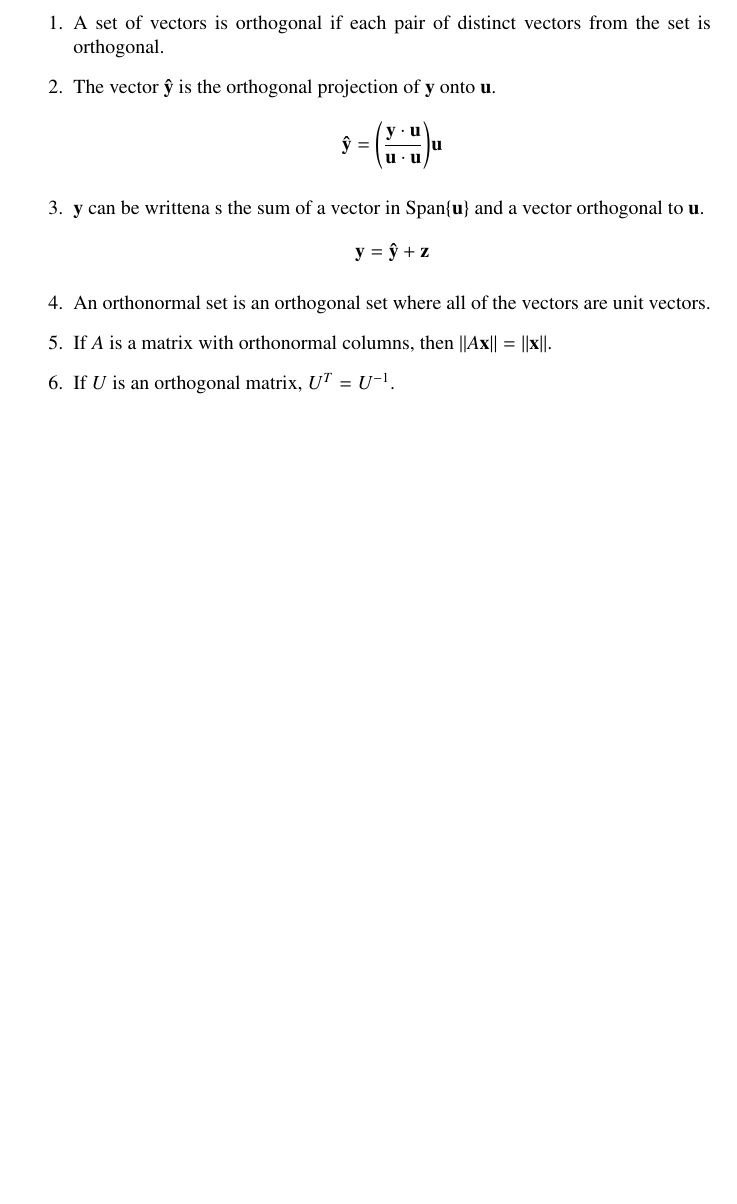
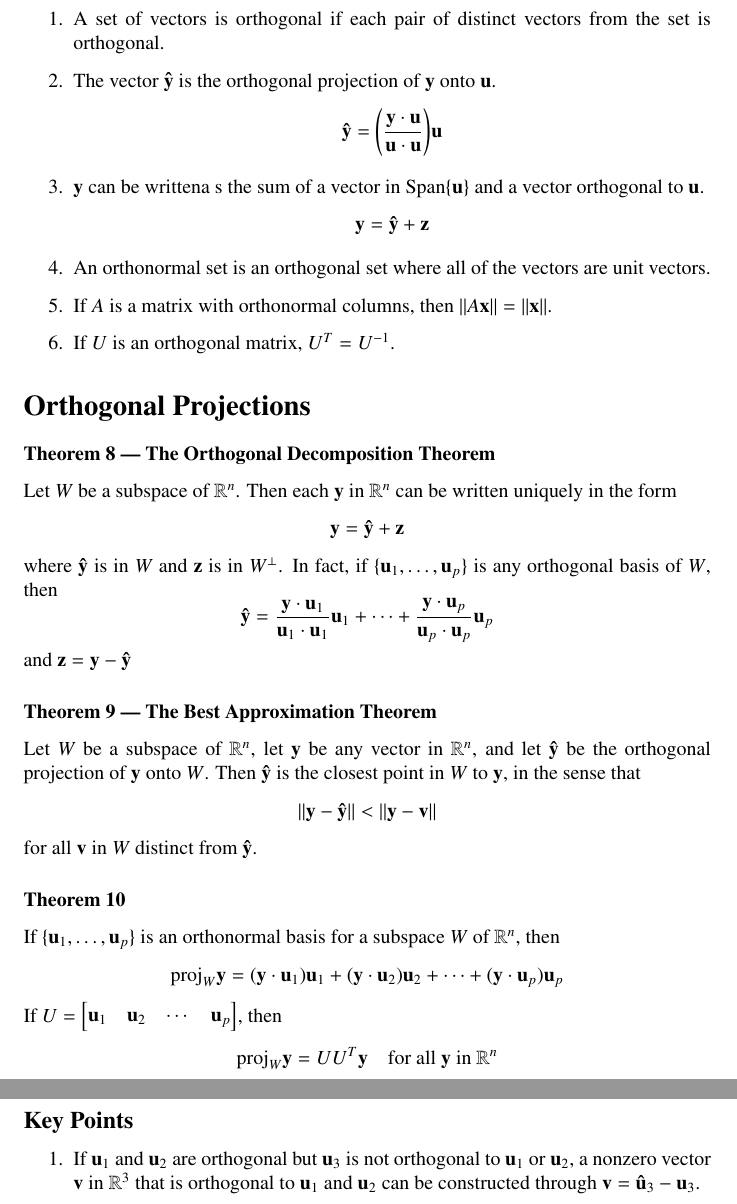
Before and after one commit to DRobinson4105/UCF, a LaTeX document (MAS3105/chapter6.tex): part of page 3 of 3 before the commit and two parts of pages 3 and 4 of 4 after it, the two joined at a grey line, cut so that both start at the same text, the shorter picture padded with empty space. Compiled offline with pdfLaTeX.

Commit message:
Linear Algebra Section 6.3

```diff
--- a/MAS3105/chapter6.tex
+++ b/MAS3105/chapter6.tex
@@ -101,4 +101,43 @@ in $\mathbb{R}^n$. Then
     \item If $A$ is a matrix with orthonormal columns, then $\|A\mathbf{x}\|=\|\mathbf{x}\|$.
     \item If $U$ is an orthogonal matrix, $U^T=U^{-1}$.
 \end{enumerate}
+
+\section*{Orthogonal Projections}
+
+\subsubsection*{Theorem 8 --- The Orthogonal Decomposition Theorem}
+
+Let $W$ be a subspace of $\mathbb{R}^n$. Then each $\mathbf{y}$ in $\mathbb{R}^n$ can be written
+uniquely in the form
+\[\mathbf{y}=\mathbf{\hat{y}}+\mathbf{z}\]
+where $\mathbf{\hat{y}}$ is in $W$ and $\mathbf{z}$ is in $W^\perp$. In fact, if
+$\{\mathbf{u}_1, \ldots, \mathbf{u}_p\}$ is any orthogonal basis of $W$, then
+\[\mathbf{\hat{y}}=\frac{\mathbf{y}\cdot\mathbf{u}_1}{\mathbf{u}_1\cdot\mathbf{u}_1}\mathbf{u}_1+
+\cdots+\frac{\mathbf{y}\cdot\mathbf{u}_p}{\mathbf{u}_p\cdot\mathbf{u}_p}\mathbf{u}_p\]
+and $\mathbf{z}=\mathbf{y}-\mathbf{\hat{y}}$
+
+\subsubsection*{Theorem 9 --- The Best Approximation Theorem}
+
+Let $W$ be a subspace of $\mathbb{R}^n$, let $\mathbf{y}$ be any vector in $\mathbb{R}^n$, and let
+$\mathbf{\hat{y}}$ be the orthogonal projection of $\mathbf{y}$ onto $W$. Then $\mathbf{\hat{y}}$
+is the closest point in $W$ to $\mathbf{y}$, in the sense that
+\[\|\mathbf{y}-\mathbf{\hat{y}}\|<\|\mathbf{y}-\mathbf{v}\|\]
+for all $\mathbf{v}$ in $W$ distinct from $\mathbf{\hat{y}}$.
+
+\subsubsection*{Theorem 10}
+If $\{\mathbf{u}_1, \ldots, \mathbf{u}_p\}$ is an orthonormal basis for a subspace $W$ of
+$\mathbb{R}^n$, then
+\[\text{proj}_W \mathbf{y}=(\mathbf{y}\cdot\mathbf{u}_1)\mathbf{u}_1+(\mathbf{y}\cdot\mathbf{u}_2)
+\mathbf{u}_2+\cdots +(\mathbf{y}\cdot\mathbf{u}_p)\mathbf{u}_p\]
+
+If $U=\begin{bmatrix}\mathbf{u}_1 & \mathbf{u}_2 & \cdots & \mathbf{u}_p \end{bmatrix}$, then
+\[\text{proj}_W\mathbf{y}=U U^T \mathbf{y}\quad\text{for all \textbf{y} in }\mathbb{R}^n\]
+
+\subsection*{Key Points}
+\begin{enumerate}
+    \item If $\mathbf{u}_1$ and $\mathbf{u}_2$ are orthogonal but $\mathbf{u}_3$ is not orthogonal
+    to $\mathbf{u}_1$ or $\mathbf{u}_2$, a nonzero vector $\mathbf{v}$ in $\mathbb{R}^3$ that is
+    orthogonal to $\mathbf{u}_1$ and $\mathbf{u}_2$ can be constructed through
+    $\mathbf{v}=\mathbf{\hat{u}}_3-\mathbf{u}_3$.
+\end{enumerate}
+
 \end{document}
```
Also changed, not shown: MAS3105/chapter6.pdf.
